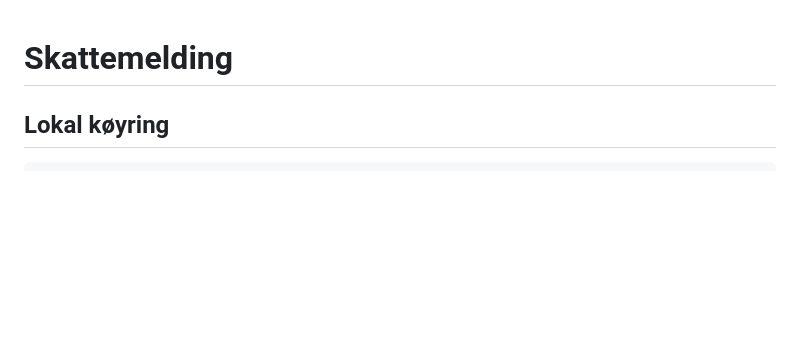
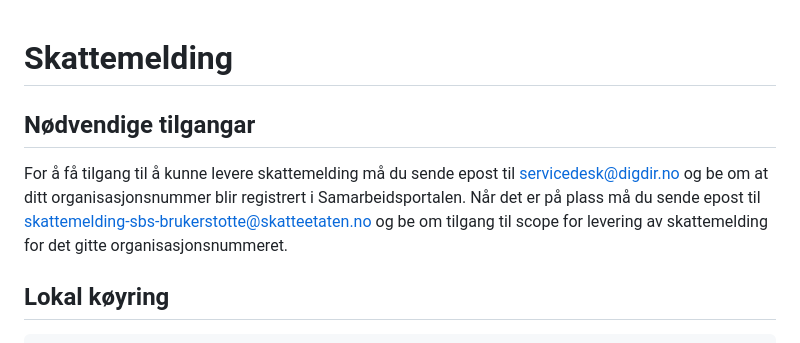
Before and after one commit to torhovland/skattemelding, a Markdown page: README.md, the part around the change. Drawn GitHub-style; blank space fills up the shorter version.

Commit message:
How to get access

```diff
--- a/README.md
+++ b/README.md
@@ -1,4 +1,8 @@
 # Skattemelding
+
+## Nødvendige tilgangar
+
+For å få tilgang til å kunne levere skattemelding må du sende epost til servicedesk@digdir.no og be om at ditt organisasjonsnummer blir registrert i Samarbeidsportalen. Når det er på plass må du sende epost til skattemelding-sbs-brukerstotte@skatteetaten.no og be om tilgang til scope for levering av skattemelding for det gitte organisasjonsnummeret.
 
 ## Lokal køyring
 
```
